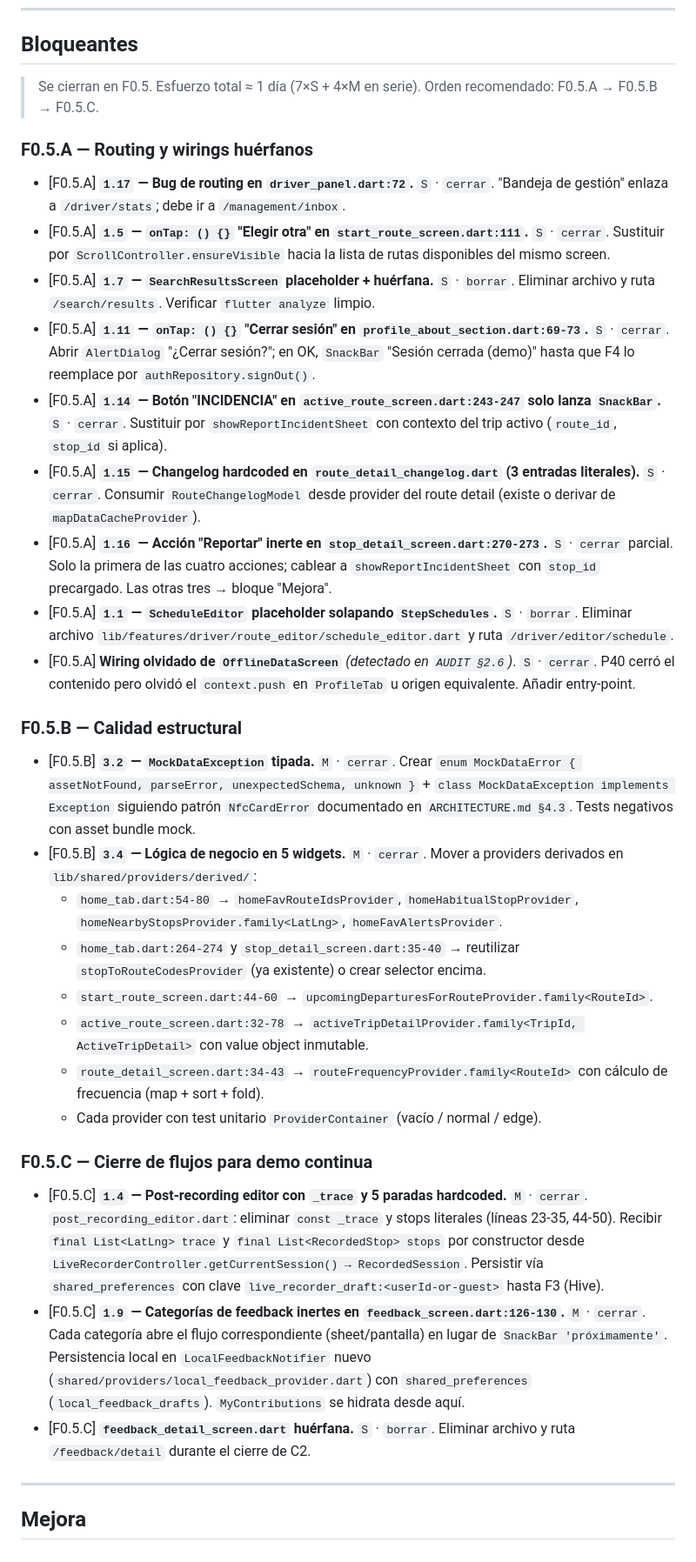
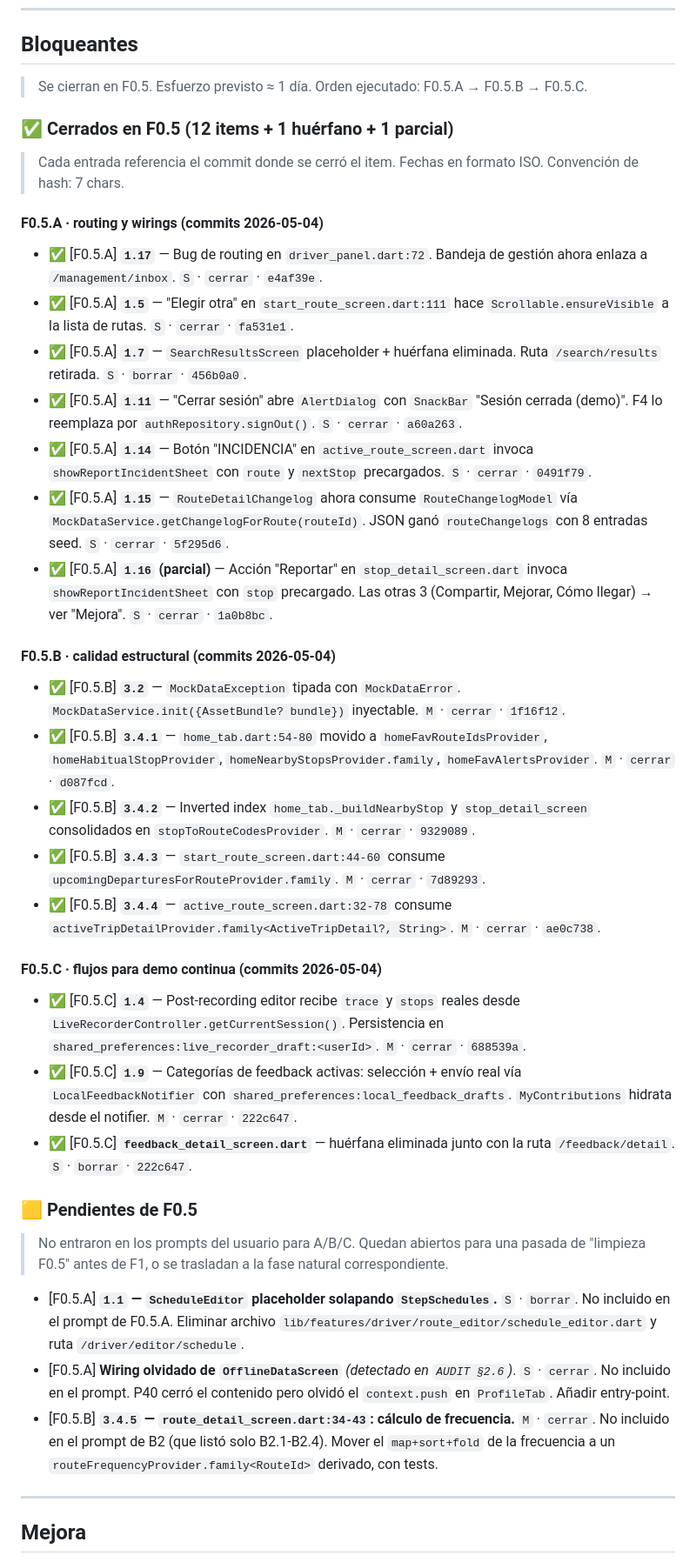
Before and after one commit to astralk9999/Transitly, a Markdown page: docs/PENDIENTES.md, the part around one of its changes. Shown at 87% size. Drawn GitHub-style.

```diff
--- a/docs/PENDIENTES.md
+++ b/docs/PENDIENTES.md
@@ -13,36 +13,43 @@
 
 ## Bloqueantes
 
-> Se cierran en F0.5. Esfuerzo total ≈ 1 día (7×S + 4×M en serie). Orden recomendado: F0.5.A → F0.5.B → F0.5.C.
+> Se cierran en F0.5. Esfuerzo previsto ≈ 1 día. Orden ejecutado: F0.5.A → F0.5.B → F0.5.C.
 
-### F0.5.A — Routing y wirings huérfanos
+### ✅ Cerrados en F0.5 (12 items + 1 huérfano + 1 parcial)
 
-- [F0.5.A] **`1.17` — Bug de routing en `driver_panel.dart:72`.** `S` · `cerrar`. "Bandeja de gestión" enlaza a `/driver/stats`; debe ir a `/management/inbox`.
-- [F0.5.A] **`1.5` — `onTap: () {}` "Elegir otra" en `start_route_screen.dart:111`.** `S` · `cerrar`. Sustituir por `ScrollController.ensureVisible` hacia la lista de rutas disponibles del mismo screen.
-- [F0.5.A] **`1.7` — `SearchResultsScreen` placeholder + huérfana.** `S` · `borrar`. Eliminar archivo y ruta `/search/results`. Verificar `flutter analyze` limpio.
-- [F0.5.A] **`1.11` — `onTap: () {}` "Cerrar sesión" en `profile_about_section.dart:69-73`.** `S` · `cerrar`. Abrir `AlertDialog` "¿Cerrar sesión?"; en OK, `SnackBar` "Sesión cerrada (demo)" hasta que F4 lo reemplace por `authRepository.signOut()`.
-- [F0.5.A] **`1.14` — Botón "INCIDENCIA" en `active_route_screen.dart:243-247` solo lanza `SnackBar`.** `S` · `cerrar`. Sustituir por `showReportIncidentSheet` con contexto del trip activo (`route_id`, `stop_id` si aplica).
-- [F0.5.A] **`1.15` — Changelog hardcoded en `route_detail_changelog.dart` (3 entradas literales).** `S` · `cerrar`. Consumir `RouteChangelogModel` desde provider del route detail (existe o derivar de `mapDataCacheProvider`).
-- [F0.5.A] **`1.16` — Acción "Reportar" inerte en `stop_detail_screen.dart:270-273`.** `S` · `cerrar` parcial. Solo la primera de las cuatro acciones; cablear a `showReportIncidentSheet` con `stop_id` precargado. Las otras tres → bloque "Mejora".
-- [F0.5.A] **`1.1` — `ScheduleEditor` placeholder solapando `StepSchedules`.** `S` · `borrar`. Eliminar archivo `lib/features/driver/route_editor/schedule_editor.dart` y ruta `/driver/editor/schedule`.
-- [F0.5.A] **Wiring olvidado de `OfflineDataScreen`** *(detectado en `AUDIT §2.6`)*. `S` · `cerrar`. P40 cerró el contenido pero olvidó el `context.push` en `ProfileTab` u origen equivalente. Añadir entry-point.
+> Cada entrada referencia el commit donde se cerró el item. Fechas en formato ISO. Convención de hash: 7 chars.
 
-### F0.5.B — Calidad estructural
+#### F0.5.A · routing y wirings (commits 2026-05-04)
 
-- [F0.5.B] **`3.2` — `MockDataException` tipada.** `M` · `cerrar`. Crear `enum MockDataError { assetNotFound, parseError, unexpectedSchema, unknown }` + `class MockDataException implements Exception` siguiendo patrón `NfcCardError` documentado en `ARCHITECTURE.md §4.3`. Tests negativos con asset bundle mock.
-- [F0.5.B] **`3.4` — Lógica de negocio en 5 widgets.** `M` · `cerrar`. Mover a providers derivados en `lib/shared/providers/derived/`:
-    - `home_tab.dart:54-80` → `homeFavRouteIdsProvider`, `homeHabitualStopProvider`, `homeNearbyStopsProvider.family<LatLng>`, `homeFavAlertsProvider`.
-    - `home_tab.dart:264-274` y `stop_detail_screen.dart:35-40` → reutilizar `stopToRouteCodesProvider` (ya existente) o crear selector encima.
-    - `start_route_screen.dart:44-60` → `upcomingDeparturesForRouteProvider.family<RouteId>`.
-    - `active_route_screen.dart:32-78` → `activeTripDetailProvider.family<TripId, ActiveTripDetail>` con value object inmutable.
-    - `route_detail_screen.dart:34-43` → `routeFrequencyProvider.family<RouteId>` con cálculo de frecuencia (map + sort + fold).
-    - Cada provider con test unitario `ProviderContainer` (vacío / normal / edge).
+- ✅ [F0.5.A] **`1.17`** — Bug de routing en `driver_panel.dart:72`. Bandeja de gestión ahora enlaza a `/management/inbox`. `S` · `cerrar` · `e4af39e`.
+- ✅ [F0.5.A] **`1.5`** — "Elegir otra" en `start_route_screen.dart:111` hace `Scrollable.ensureVisible` a la lista de rutas. `S` · `cerrar` · `fa531e1`.
+- ✅ [F0.5.A] **`1.7`** — `SearchResultsScreen` placeholder + huérfana eliminada. Ruta `/search/results` retirada. `S` · `borrar` · `456b0a0`.
+- ✅ [F0.5.A] **`1.11`** — "Cerrar sesión" abre `AlertDialog` con `SnackBar` "Sesión cerrada (demo)". F4 lo reemplaza por `authRepository.signOut()`. `S` · `cerrar` · `a60a263`.
+- ✅ [F0.5.A] **`1.14`** — Botón "INCIDENCIA" en `active_route_screen.dart` invoca `showReportIncidentSheet` con `route` y `nextStop` precargados. `S` · `cerrar` · `0491f79`.
+- ✅ [F0.5.A] **`1.15`** — `RouteDetailChangelog` ahora consume `RouteChangelogModel` vía `MockDataService.getChangelogForRoute(routeId)`. JSON ganó `routeChangelogs` con 8 entradas seed. `S` · `cerrar` · `5f295d6`.
+- ✅ [F0.5.A] **`1.16` (parcial)** — Acción "Reportar" en `stop_detail_screen.dart` invoca `showReportIncidentSheet` con `stop` precargado. Las otras 3 (Compartir, Mejorar, Cómo llegar) → ver "Mejora". `S` · `cerrar` · `1a0b8bc`.
 
-### F0.5.C — Cierre de flujos para demo continua
+#### F0.5.B · calidad estructural (commits 2026-05-04)
 
-- [F0.5.C] **`1.4` — Post-recording editor con `_trace` y 5 paradas hardcoded.** `M` · `cerrar`. `post_recording_editor.dart`: eliminar `const _trace` y stops literales (líneas 23-35, 44-50). Recibir `final List<LatLng> trace` y `final List<RecordedStop> stops` por constructor desde `LiveRecorderController.getCurrentSession() → RecordedSession`. Persistir vía `shared_preferences` con clave `live_recorder_draft:<userId-or-guest>` hasta F3 (Hive).
-- [F0.5.C] **`1.9` — Categorías de feedback inertes en `feedback_screen.dart:126-130`.** `M` · `cerrar`. Cada categoría abre el flujo correspondiente (sheet/pantalla) en lugar de `SnackBar 'próximamente'`. Persistencia local en `LocalFeedbackNotifier` nuevo (`shared/providers/local_feedback_provider.dart`) con `shared_preferences` (`local_feedback_drafts`). `MyContributions` se hidrata desde aquí.
-- [F0.5.C] **`feedback_detail_screen.dart` huérfana.** `S` · `borrar`. Eliminar archivo y ruta `/feedback/detail` durante el cierre de C2.
+- ✅ [F0.5.B] **`3.2`** — `MockDataException` tipada con `MockDataError`. `MockDataService.init({AssetBundle? bundle})` inyectable. `M` · `cerrar` · `1f16f12`.
+- ✅ [F0.5.B] **`3.4.1`** — `home_tab.dart:54-80` movido a `homeFavRouteIdsProvider`, `homeHabitualStopProvider`, `homeNearbyStopsProvider.family`, `homeFavAlertsProvider`. `M` · `cerrar` · `d087fcd`.
+- ✅ [F0.5.B] **`3.4.2`** — Inverted index `home_tab._buildNearbyStop` y `stop_detail_screen` consolidados en `stopToRouteCodesProvider`. `M` · `cerrar` · `9329089`.
+- ✅ [F0.5.B] **`3.4.3`** — `start_route_screen.dart:44-60` consume `upcomingDeparturesForRouteProvider.family`. `M` · `cerrar` · `7d89293`.
+- ✅ [F0.5.B] **`3.4.4`** — `active_route_screen.dart:32-78` consume `activeTripDetailProvider.family<ActiveTripDetail?, String>`. `M` · `cerrar` · `ae0c738`.
+
+#### F0.5.C · flujos para demo continua (commits 2026-05-04)
+
+- ✅ [F0.5.C] **`1.4`** — Post-recording editor recibe `trace` y `stops` reales desde `LiveRecorderController.getCurrentSession()`. Persistencia en `shared_preferences:live_recorder_draft:<userId>`. `M` · `cerrar` · `688539a`.
+- ✅ [F0.5.C] **`1.9`** — Categorías de feedback activas: selección + envío real vía `LocalFeedbackNotifier` con `shared_preferences:local_feedback_drafts`. `MyContributions` hidrata desde el notifier. `M` · `cerrar` · `222c647`.
+- ✅ [F0.5.C] **`feedback_detail_screen.dart`** — huérfana eliminada junto con la ruta `/feedback/detail`. `S` · `borrar` · `222c647`.
+
+### 🟨 Pendientes de F0.5
+
+> No entraron en los prompts del usuario para A/B/C. Quedan abiertos para una pasada de "limpieza F0.5" antes de F1, o se trasladan a la fase natural correspondiente.
+
+- [F0.5.A] **`1.1` — `ScheduleEditor` placeholder solapando `StepSchedules`.** `S` · `borrar`. No incluido en el prompt de F0.5.A. Eliminar archivo `lib/features/driver/route_editor/schedule_editor.dart` y ruta `/driver/editor/schedule`.
+- [F0.5.A] **Wiring olvidado de `OfflineDataScreen`** *(detectado en `AUDIT §2.6`)*. `S` · `cerrar`. No incluido en el prompt. P40 cerró el contenido pero olvidó el `context.push` en `ProfileTab`. Añadir entry-point.
+- [F0.5.B] **`3.4.5` — `route_detail_screen.dart:34-43`: cálculo de frecuencia.** `M` · `cerrar`. No incluido en el prompt de B2 (que listó solo B2.1-B2.4). Mover el `map+sort+fold` de la frecuencia a un `routeFrequencyProvider.family<RouteId>` derivado, con tests.
 
 ---
 
```
Also changed, not shown: other parts of docs/PENDIENTES.md (+1 -1 lines), docs/AUDIT_2026_04.md (+46 -1 lines).
